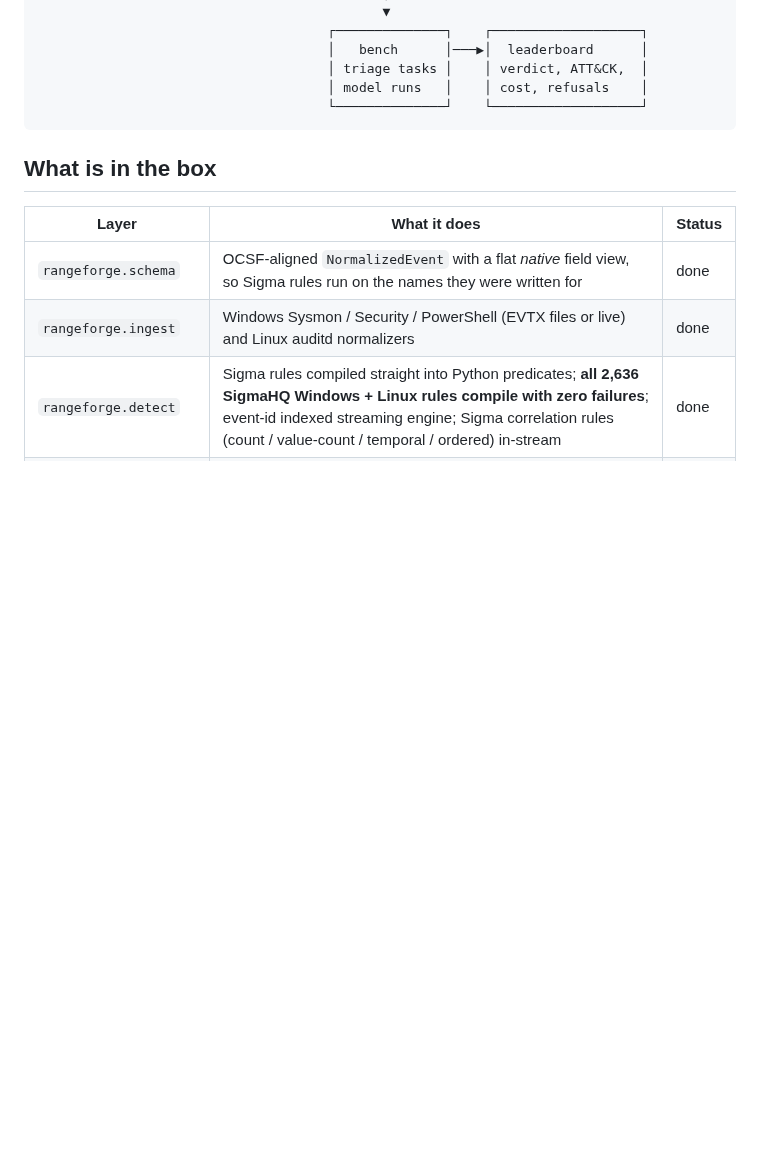
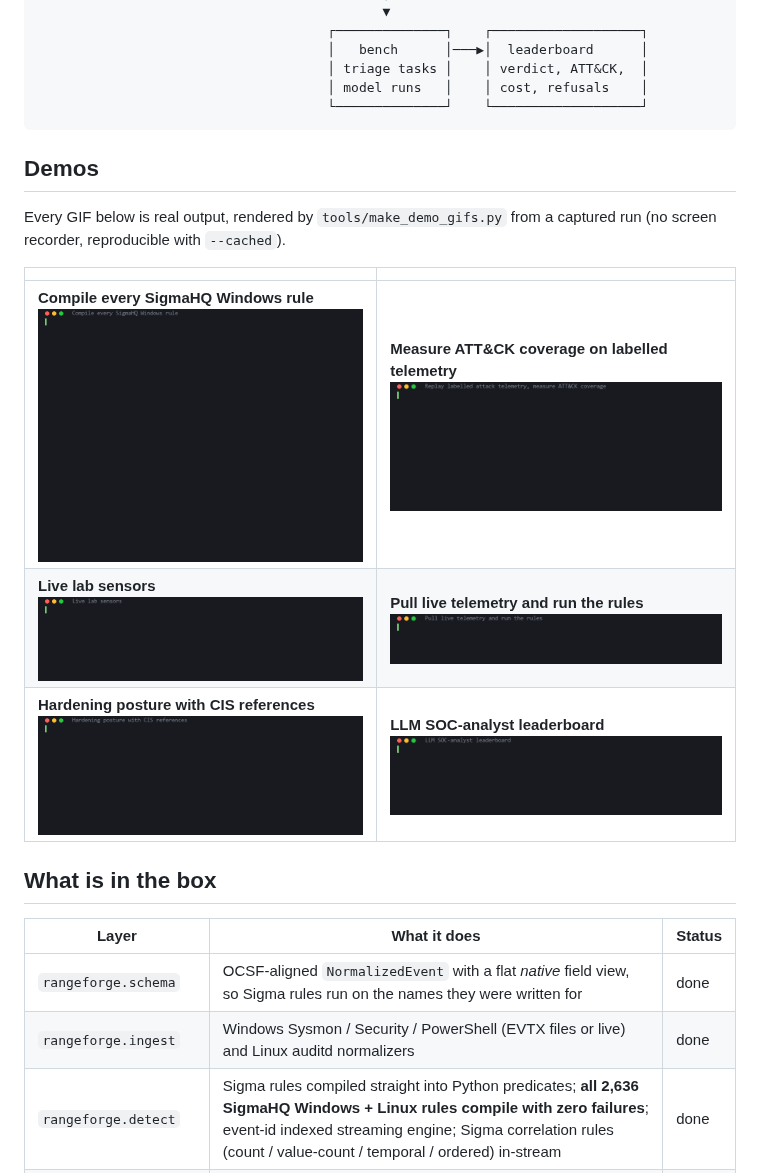
Before and after one commit to adilalperenciftci/rangeforge, a Markdown page: README.md, the part around the change. GitHub-like rendering; pictures changed too: docs/demo/bench.gif (added), docs/demo/coverage.gif (added), docs/demo/harden.gif (added); blank space fills up the shorter version.

````diff
--- a/README.md
+++ b/README.md
@@ -26,6 +26,17 @@ ingests, detects, measures and benchmarks.
                                      │ model runs   │    │ cost, refusals    │
                                      └──────────────┘    └───────────────────┘
 ```
+
+## Demos
+
+Every GIF below is real output, rendered by `tools/make_demo_gifs.py` from a
+captured run (no screen recorder, reproducible with `--cached`).
+
+| | |
+|---|---|
+| **Compile every SigmaHQ Windows rule**<br>![rules stats](docs/demo/rules-stats.gif) | **Measure ATT&CK coverage on labelled telemetry**<br>![coverage](docs/demo/coverage.gif) |
+| **Live lab sensors**<br>![lab status](docs/demo/lab-status.gif) | **Pull live telemetry and run the rules**<br>![lab collect](docs/demo/lab-collect.gif) |
+| **Hardening posture with CIS references**<br>![harden](docs/demo/harden.gif) | **LLM SOC-analyst leaderboard**<br>![bench](docs/demo/bench.gif) |
 
 ## What is in the box
 
````
Also changed, not shown: 7 other files.
